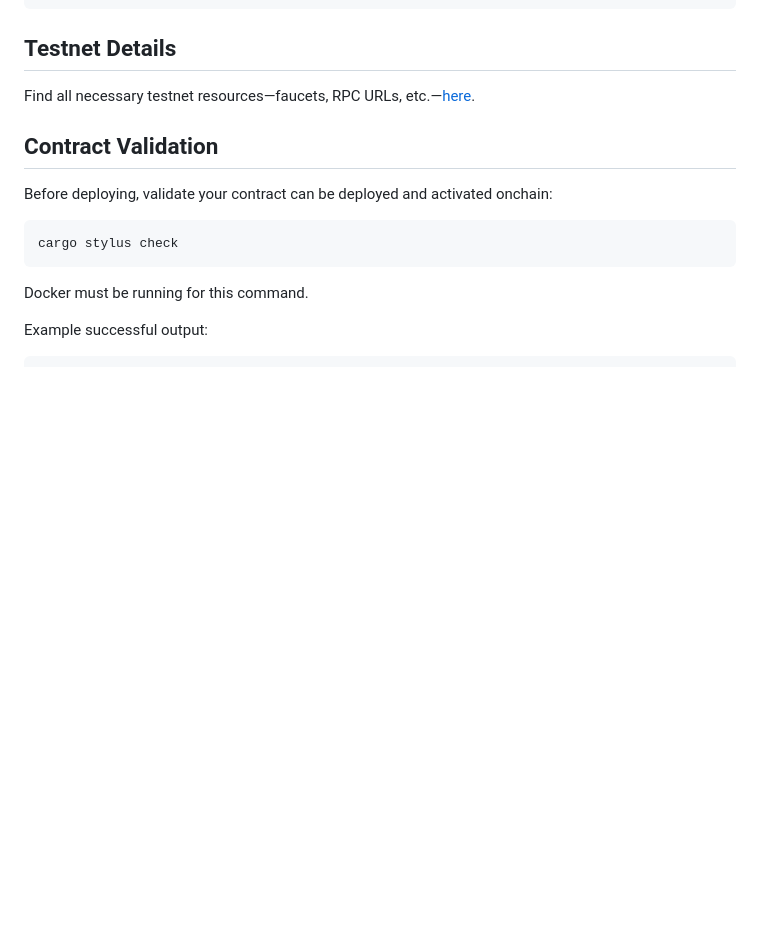
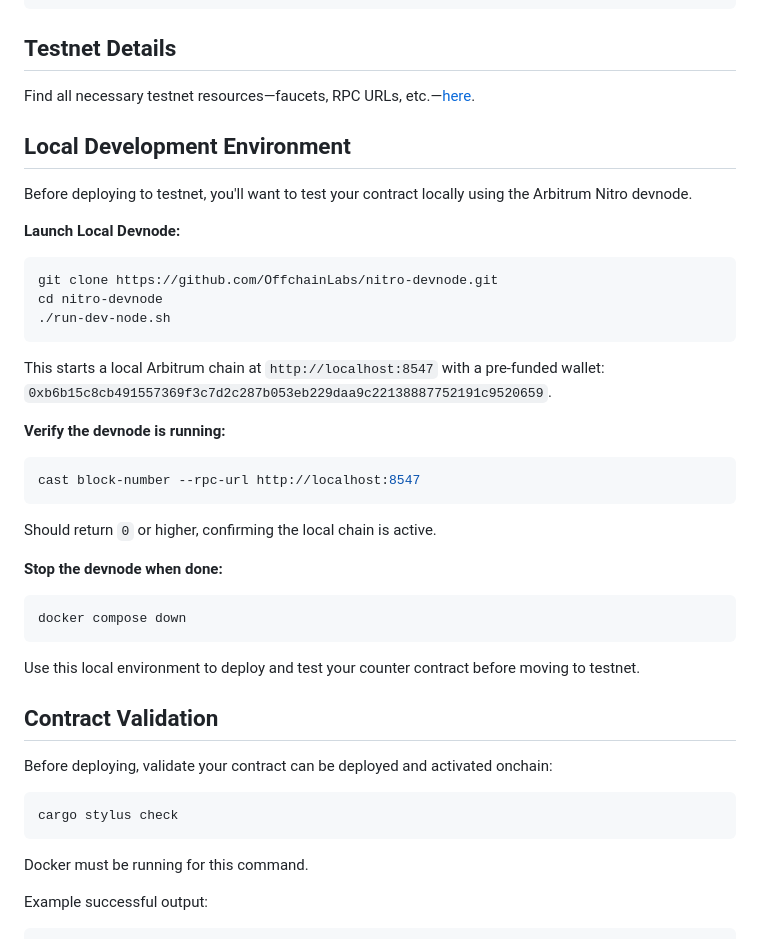
Before and after one commit to SRobver/Building-Smart-Contracts-in-Rust-with-Arbitrum-Stylus, a Markdown page: counter/README.md, the part around the change. GitHub-like rendering; blank space fills up the shorter version.

Commit message:
counter readme changes

````diff
--- a/counter/README.md
+++ b/counter/README.md
@@ -70,6 +70,36 @@ git clone https://github.com/OffchainLabs/stylus-hello-world && cd stylus-hello-
 ## Testnet Details
 
 Find all necessary testnet resources—faucets, RPC URLs, etc.—[here](https://docs.arbitrum.io/stylus/reference/testnet-information).
+
+## Local Development Environment
+
+Before deploying to testnet, you'll want to test your contract locally using the Arbitrum Nitro devnode.
+
+**Launch Local Devnode:**
+
+```bash
+git clone https://github.com/OffchainLabs/nitro-devnode.git
+cd nitro-devnode
+./run-dev-node.sh
+```
+
+This starts a local Arbitrum chain at `http://localhost:8547` with a pre-funded wallet: `0xb6b15c8cb491557369f3c7d2c287b053eb229daa9c22138887752191c9520659`.
+
+**Verify the devnode is running:**
+
+```bash
+cast block-number --rpc-url http://localhost:8547
+```
+
+Should return `0` or higher, confirming the local chain is active.
+
+**Stop the devnode when done:**
+
+```bash
+docker compose down
+```
+
+Use this local environment to deploy and test your counter contract before moving to testnet.
 
 ## Contract Validation
 
````
